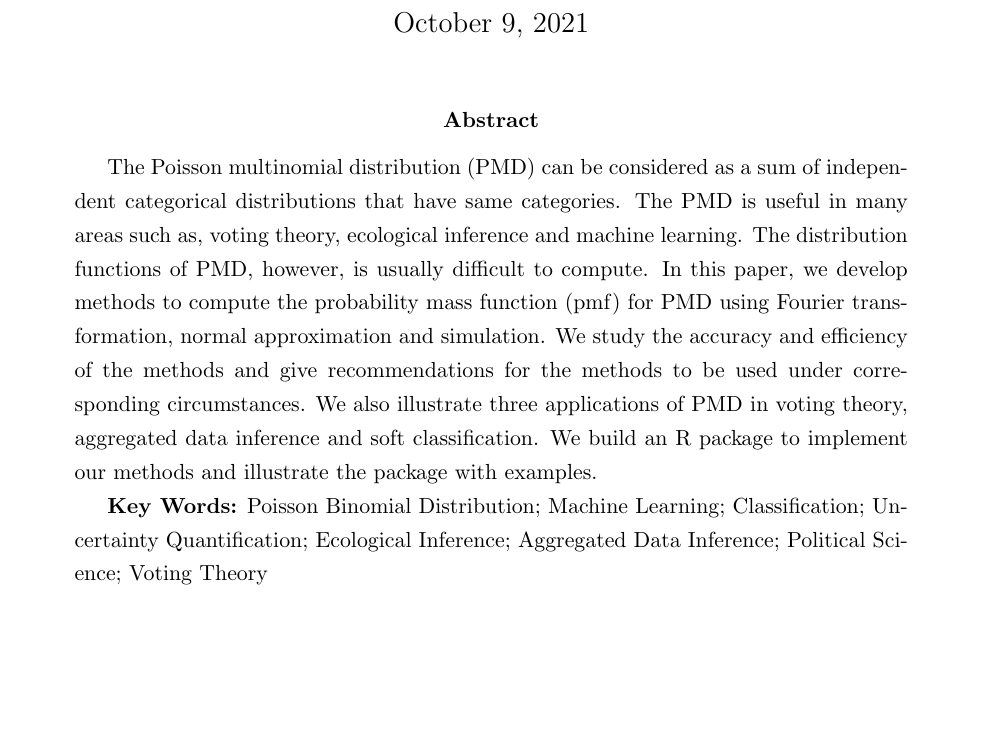
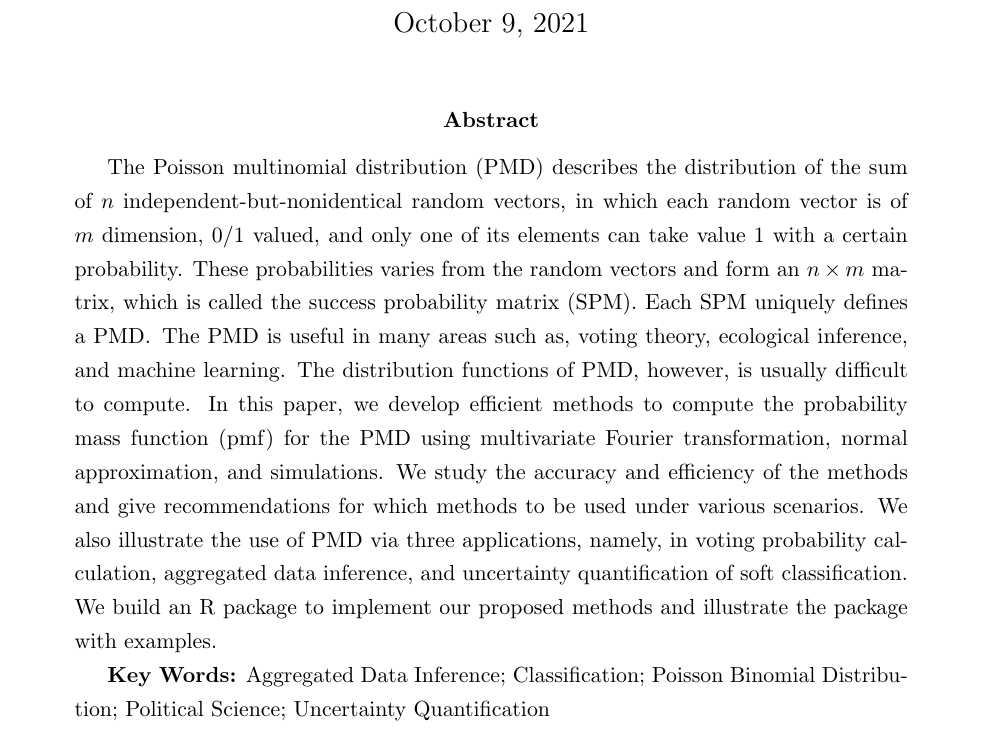
Before and after one commit to Vitafusion/Poisson-Multinomial, a LaTeX paper (tex/PMD.tex): part of page 1 of 27, cut so that both start at the same text, the shorter picture padded with empty space. Compiled offline with pdfLaTeX.

Commit message:
Update PMD.tex

```diff
--- a/tex/PMD.tex
+++ b/tex/PMD.tex
@@ -171,9 +171,9 @@ Zhengzhi Lin, Yueyao Wang, and Yili Hong\\[1.5ex]
 \maketitle
 	%%%%%%%%%%%%%%%%%%%%%%%%%%%%%%%%%%%%%%%%%%%%%%%%%%%%%%%%%%%%%%%%%%%%%%%%%%%%%%%%%%%%%%%%%%%%%%%%%%%%%%%%%%%%%%%%
 \begin{abstract}
-The Poisson multinomial distribution (PMD) can be considered as a sum of independent categorical distributions that have same categories. The $\PMD$ is useful in many areas such as, voting theory, ecological inference and machine learning. The distribution functions of $\PMD$, however, is usually difficult to compute. In this paper, we develop methods to compute the probability mass function (pmf) for PMD using Fourier transformation, normal approximation and simulation. We study the accuracy and efficiency of the methods and give recommendations for the methods to be used under corresponding circumstances. We also illustrate three applications of PMD in voting theory, aggregated data inference and soft classification. We build an R package to implement our methods and illustrate the package with examples.
+The Poisson multinomial distribution (PMD) describes the distribution of the sum of $n$ independent-but-nonidentical random vectors, in which each random vector is of $m$ dimension, 0/1 valued, and only one of its elements can take value 1 with a certain probability. These probabilities varies from the random vectors and form an $n \times m$ matrix, which is called the success probability matrix (SPM). Each SPM uniquely defines a $\PMD$. The $\PMD$ is useful in many areas such as, voting theory, ecological inference, and machine learning. The distribution functions of $\PMD$, however, is usually difficult to compute. In this paper, we develop efficient methods to compute the probability mass function (pmf) for the PMD using multivariate Fourier transformation, normal approximation, and simulations. We study the accuracy and efficiency of the methods and give recommendations for which methods to be used under various scenarios. We also illustrate the use of $\PMD$ via three applications, namely, in voting probability calculation, aggregated data inference, and uncertainty quantification of soft classification. We build an R package to implement our proposed methods and illustrate the package with examples.
 
-\textbf{Key Words:} Poisson Binomial Distribution; Machine Learning; Classification; Uncertainty Quantification; Ecological Inference;  Aggregated Data Inference; Political Science;  Voting Theory
+\textbf{Key Words:} Aggregated Data Inference; Classification; Poisson Binomial Distribution; Political Science; Uncertainty Quantification
 \end{abstract}
 
 	%%%%%%%%%%%%%%%%%%%%%%%%%%%%%%%%%%%%%%%%%%%%%%%%%%%%%%%%%%%%%%%%%%%%%%%%%%%%%%%%%%%%%%%%%%%%%%%%%%%%%%%%%%%%%%%%%%%%%
```
